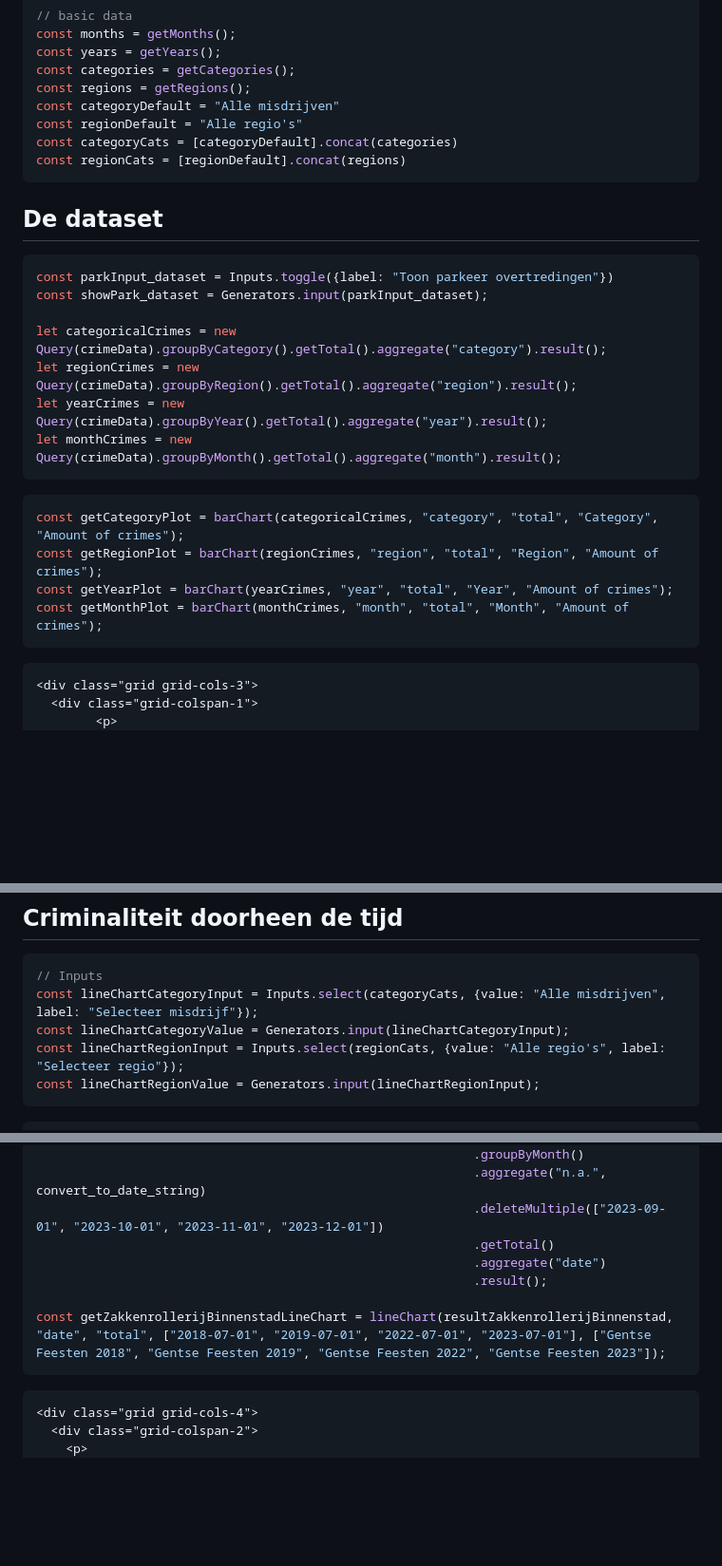
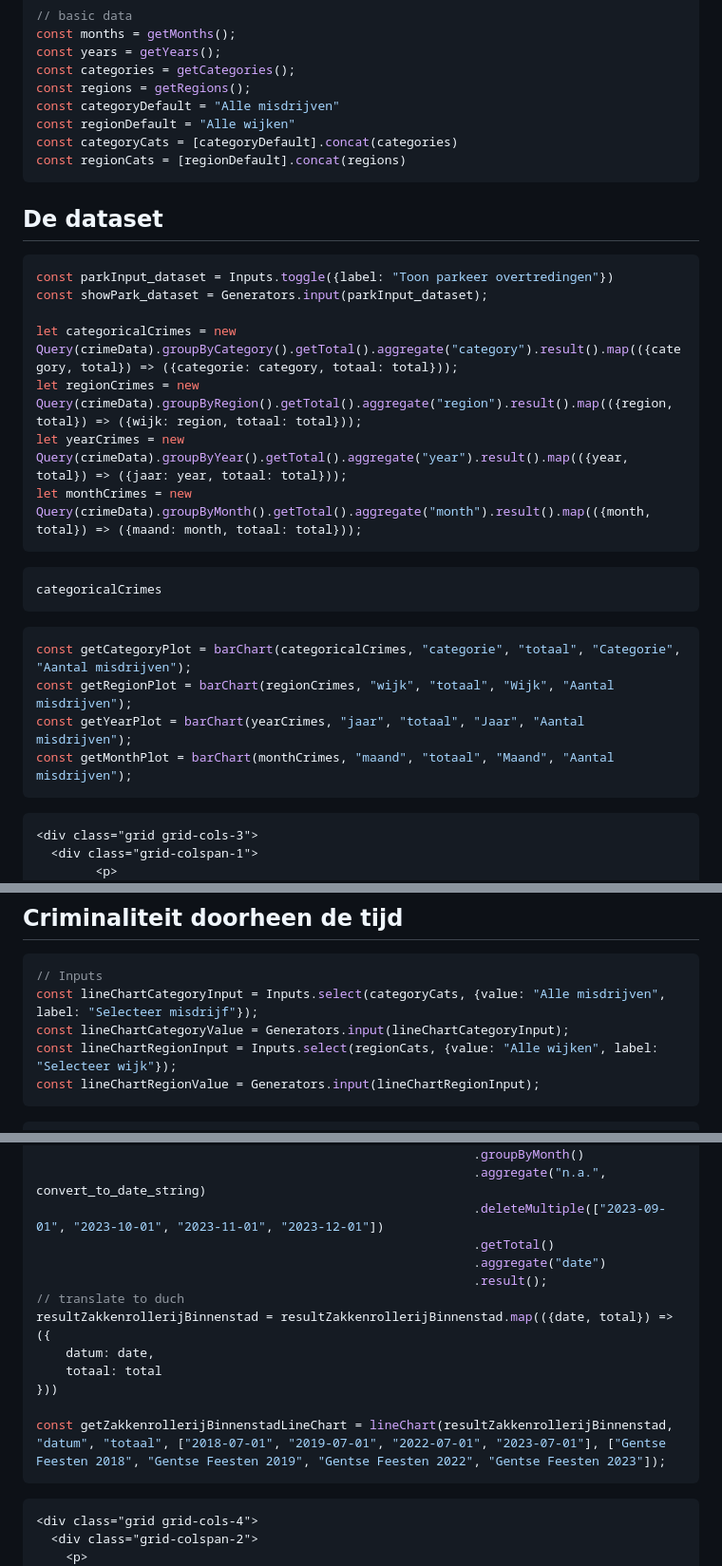
Before and after one commit to Datavisualiatie-UGent/project-dv24-2, a Markdown page: docs/index.md, 3 parts joined by grey strips. Shown: that part at 95% size. GitHub-like rendering; blank space fills up the shorter version.

Commit message:
plots: translate english labels to dutch

````diff
--- a/docs/index.md
+++ b/docs/index.md
@@ -48,7 +48,7 @@ const years = getYears();
 const categories = getCategories();
 const regions = getRegions();
 const categoryDefault = "Alle misdrijven"
-const regionDefault = "Alle regio's"
+const regionDefault = "Alle wijken"
 const categoryCats = [categoryDefault].concat(categories)
 const regionCats = [regionDefault].concat(regions)
 ```
@@ -59,17 +59,20 @@ const regionCats = [regionDefault].concat(regions)
 const parkInput_dataset = Inputs.toggle({label: "Toon parkeer overtredingen"})
 const showPark_dataset = Generators.input(parkInput_dataset);
 
-let categoricalCrimes = new Query(crimeData).groupByCategory().getTotal().aggregate("category").result();
-let regionCrimes = new Query(crimeData).groupByRegion().getTotal().aggregate("region").result();
-let yearCrimes = new Query(crimeData).groupByYear().getTotal().aggregate("year").result();
-let monthCrimes = new Query(crimeData).groupByMonth().getTotal().aggregate("month").result();
+let categoricalCrimes = new Query(crimeData).groupByCategory().getTotal().aggregate("category").result().map(({category, total}) => ({categorie: category, totaal: total}));
+let regionCrimes = new Query(crimeData).groupByRegion().getTotal().aggregate("region").result().map(({region, total}) => ({wijk: region, totaal: total}));
+let yearCrimes = new Query(crimeData).groupByYear().getTotal().aggregate("year").result().map(({year, total}) => ({jaar: year, totaal: total}));
+let monthCrimes = new Query(crimeData).groupByMonth().getTotal().aggregate("month").result().map(({month, total}) => ({maand: month, totaal: total}));
+```
+```js
+categoricalCrimes
 ```
 
 ```js
-const getCategoryPlot = barChart(categoricalCrimes, "category", "total", "Category", "Amount of crimes");
-const getRegionPlot = barChart(regionCrimes, "region", "total", "Region", "Amount of crimes");
-const getYearPlot = barChart(yearCrimes, "year", "total", "Year", "Amount of crimes");
-const getMonthPlot = barChart(monthCrimes, "month", "total", "Month", "Amount of crimes");
+const getCategoryPlot = barChart(categoricalCrimes, "categorie", "totaal", "Categorie", "Aantal misdrijven");
+const getRegionPlot = barChart(regionCrimes, "wijk", "totaal", "Wijk", "Aantal misdrijven");
+const getYearPlot = barChart(yearCrimes, "jaar", "totaal", "Jaar", "Aantal misdrijven");
+const getMonthPlot = barChart(monthCrimes, "maand", "totaal", "Maand", "Aantal misdrijven");
 ```
 
 ```html
@@ -250,7 +253,7 @@ const getMapPlot = (width) => Plot.plot({
 // Inputs
 const lineChartCategoryInput = Inputs.select(categoryCats, {value: "Alle misdrijven", label: "Selecteer misdrijf"});
 const lineChartCategoryValue = Generators.input(lineChartCategoryInput);
-const lineChartRegionInput = Inputs.select(regionCats, {value: "Alle regio's", label: "Selecteer regio"});
+const lineChartRegionInput = Inputs.select(regionCats, {value: "Alle wijken", label: "Selecteer wijk"});
 const lineChartRegionValue = Generators.input(lineChartRegionInput);
 ```
 
@@ -335,8 +349,13 @@ const resultZakkenrollerijBinnenstad = new Query(crimeData).filterByCategory("Za
                                                            .getTotal()
                                                            .aggregate("date")
                                                            .result();
+// translate to duch
+resultZakkenrollerijBinnenstad = resultZakkenrollerijBinnenstad.map(({date, total}) => ({
+    datum: date,
+    totaal: total
+}))
 
-const getZakkenrollerijBinnenstadLineChart = lineChart(resultZakkenrollerijBinnenstad, "date", "total", ["2018-07-01", "2019-07-01", "2022-07-01", "2023-07-01"], ["Gentse Feesten 2018", "Gentse Feesten 2019", "Gentse Feesten 2022", "Gentse Feesten 2023"]);
+const getZakkenrollerijBinnenstadLineChart = lineChart(resultZakkenrollerijBinnenstad, "datum", "totaal", ["2018-07-01", "2019-07-01", "2022-07-01", "2023-07-01"], ["Gentse Feesten 2018", "Gentse Feesten 2019", "Gentse Feesten 2022", "Gentse Feesten 2023"]);
 ```
 
 ```html
````
Also changed, not shown: other parts of docs/index.md (+19 -8 lines).
